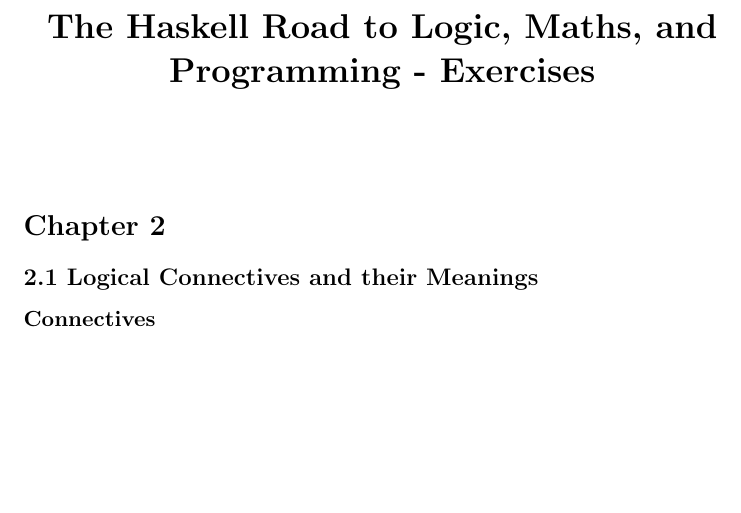
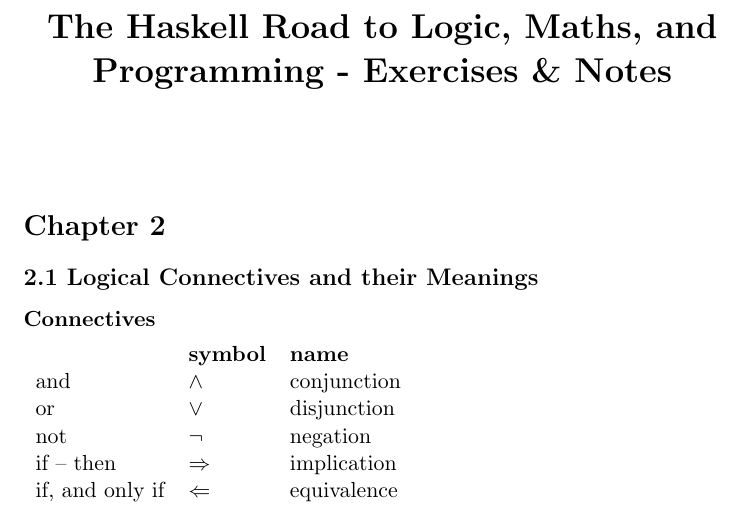
Before and after one commit to DolicaAkelloEgwel/learnmeahaskell, a LaTeX document (haskellroad/haskellroad.tex): part of the page, cut so that both start at the same text, the shorter picture padded with empty space. Compiled offline with pdfLaTeX.

Commit message:
connectives table

```diff
--- a/haskellroad/haskellroad.tex
+++ b/haskellroad/haskellroad.tex
@@ -1,5 +1,5 @@
 \documentclass[11pt]{article}
-    \title{\textbf{The Haskell Road to Logic, Maths, and Programming - Exercises}}
+    \title{\textbf{The Haskell Road to Logic, Maths, and Programming - Exercises \& Notes}}
     \author{}
     \date{}
 
@@ -14,6 +14,14 @@
 \subsection*{2.1 Logical Connectives and their Meanings}
 \subsubsection*{Connectives}
 
+\begin{tabular}{lll}
+     {} & \textbf{symbol} & \textbf{name}\\
+	and & $\land$ & conjunction\\
+	or & $\lor$ & disjunction\\
+	not & $\neg$ & negation\\
+	if -- then & $\Rightarrow$ & implication\\
+	if, and only if & $\Leftarrow$ & equivalence\\
+\end{tabular}
 
 
 \end{document}
```
